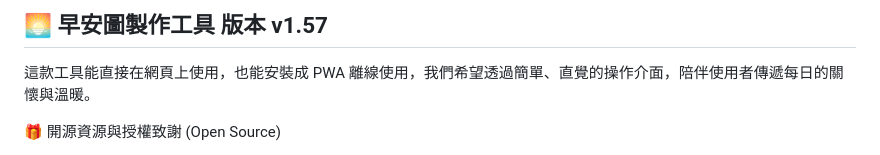
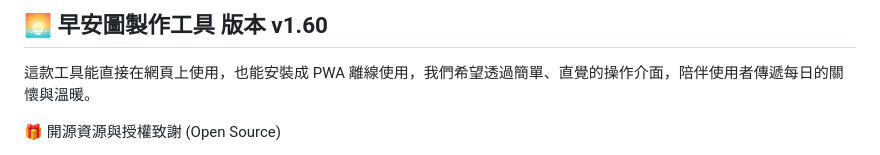
Before and after one commit to jadk01216-gif/goodmoring-v2, a Markdown page: README.md, the part around the change. GitHub-like rendering.

```diff
--- a/README.md
+++ b/README.md
@@ -1,4 +1,4 @@
-## 🌅 早安圖製作工具 版本 v1.57
+## 🌅 早安圖製作工具 版本 v1.60
 
 這款工具能直接在網頁上使用，也能安裝成 PWA 離線使用，我們希望透過簡單、直覺的操作介面，陪伴使用者傳遞每日的關懷與溫暖。
 
```
Also changed, not shown: changelog.md (+13 -0 lines).
